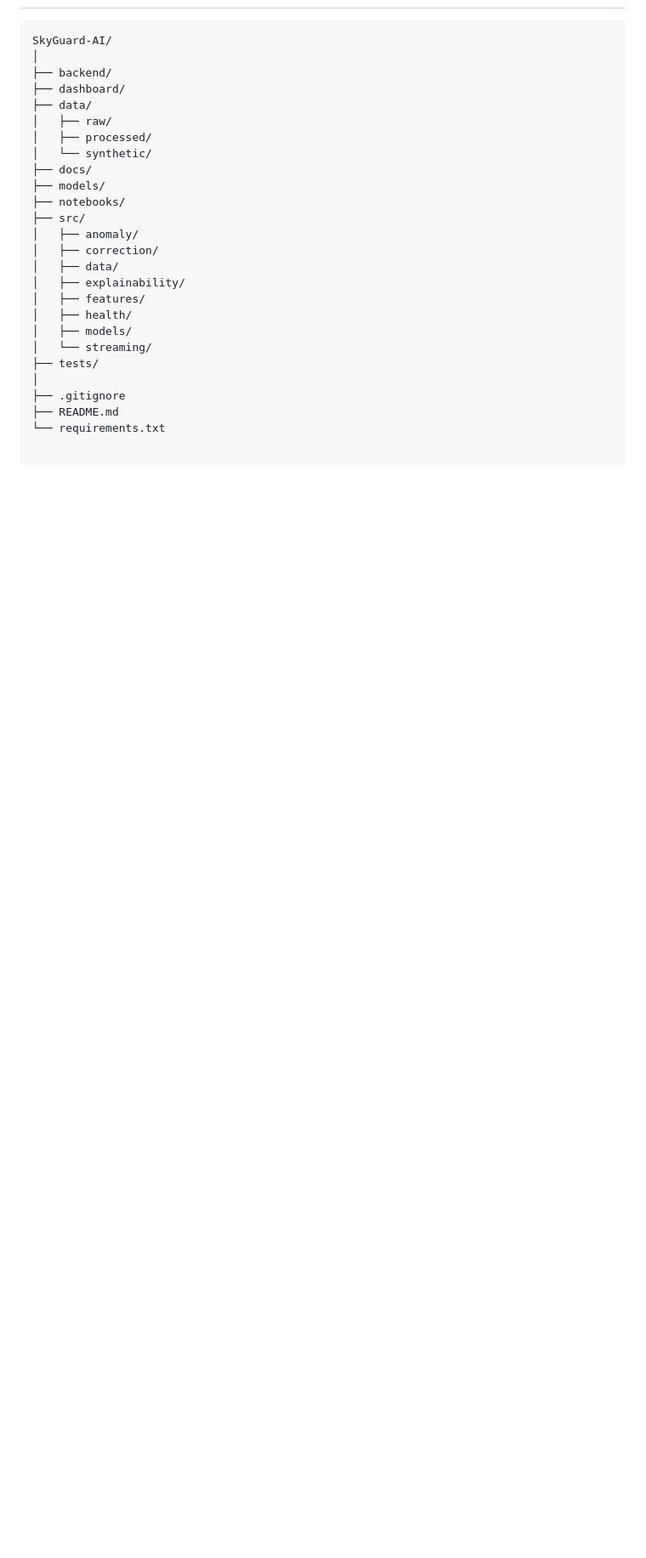
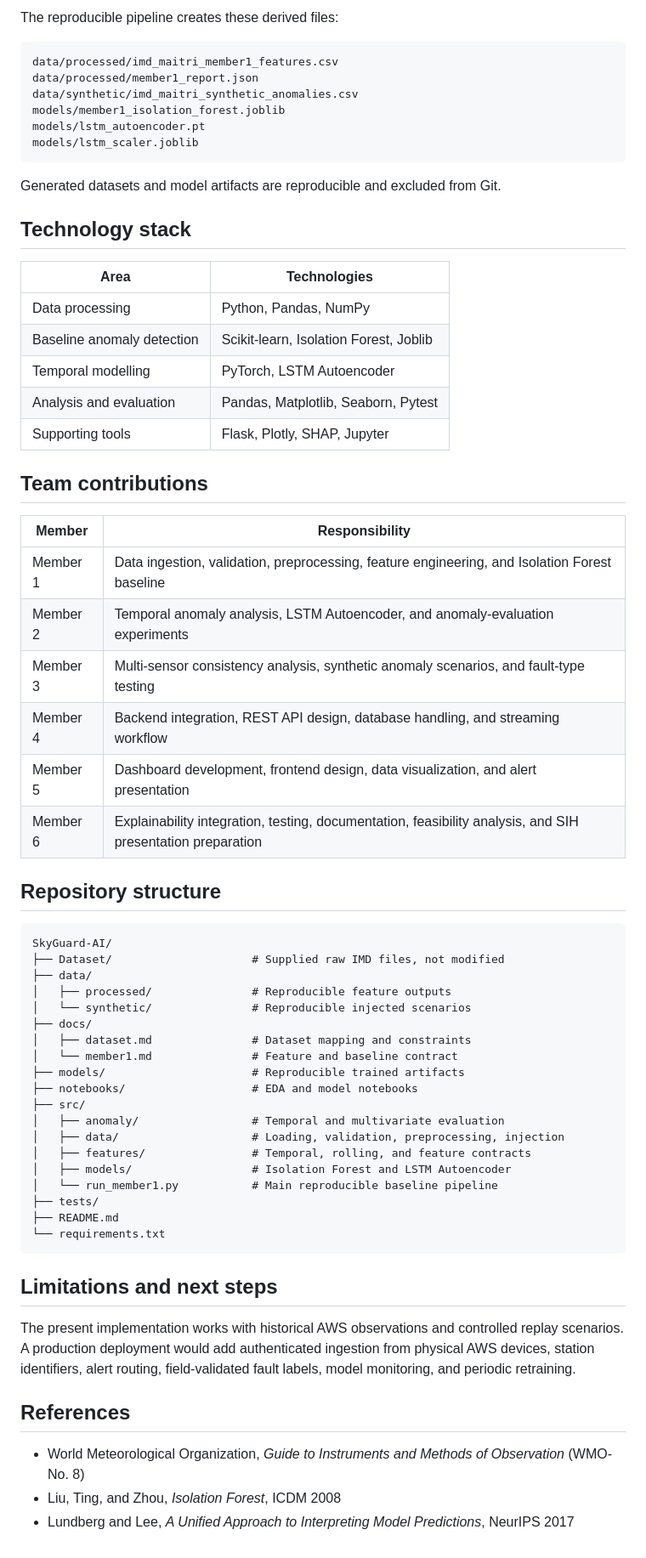
Before and after one commit to CHARVI06/SIH-26073-SkyGuard-AI, a Markdown page: README.md, the part around one of its changes. Shown at 85% size. Drawn GitHub-style; blank space fills up the shorter version.

````diff
--- a/README.md
+++ b/README.md
@@ -115,27 +123,67 @@ The prototype is designed to operate without dependence on external weather APIs
+The reproducible pipeline creates these derived files:
+
+```text
+data/processed/imd_maitri_member1_features.csv
+data/processed/member1_report.json
+data/synthetic/imd_maitri_synthetic_anomalies.csv
+models/member1_isolation_forest.joblib
+models/lstm_autoencoder.pt
+models/lstm_scaler.joblib
+```
+
+Generated datasets and model artifacts are reproducible and excluded from Git.
+
+## Technology stack
+
+| Area | Technologies |
+| --- | --- |
+| Data processing | Python, Pandas, NumPy |
+| Baseline anomaly detection | Scikit-learn, Isolation Forest, Joblib |
+| Temporal modelling | PyTorch, LSTM Autoencoder |
+| Analysis and evaluation | Pandas, Matplotlib, Seaborn, Pytest |
+| Supporting tools | Flask, Plotly, SHAP, Jupyter |
+
+## Team contributions
+
+| Member | Responsibility |
+| --- | --- |
+| Member 1 | Data ingestion, validation, preprocessing, feature engineering, and Isolation Forest baseline |
+| Member 2 | Temporal anomaly analysis, LSTM Autoencoder, and anomaly-evaluation experiments |
+| Member 3 | Multi-sensor consistency analysis, synthetic anomaly scenarios, and fault-type testing |
+| Member 4 | Backend integration, REST API design, database handling, and streaming workflow |
+| Member 5 | Dashboard development, frontend design, data visualization, and alert presentation |
+| Member 6 | Explainability integration, testing, documentation, feasibility analysis, and SIH presentation preparation |
+
+## Repository structure
 
 ```text
 SkyGuard-AI/
-│
-├── backend/
-├── dashboard/
+├── Dataset/                     # Supplied raw IMD files, not modified
 ├── data/
-│   ├── raw/
-│   ├── processed/
-│   └── synthetic/
+│   ├── processed/               # Reproducible feature outputs
+│   └── synthetic/               # Reproducible injected scenarios
 ├── docs/
-├── models/
-├── notebooks/
+│   ├── dataset.md               # Dataset mapping and constraints
+│   └── member1.md               # Feature and baseline contract
+├── models/                      # Reproducible trained artifacts
+├── notebooks/                   # EDA and model notebooks
 ├── src/
-│   ├── anomaly/
-│   ├── correction/
-│   ├── data/
-│   ├── explainability/
-│   ├── features/
-│   ├── health/
-│   ├── models/
-│   └── streaming/
+│   ├── anomaly/                 # Temporal and multivariate evaluation
+│   ├── data/                    # Loading, validation, preprocessing, injection
+│   ├── features/                # Temporal, rolling, and feature contracts
+│   ├── models/                  # Isolation Forest and LSTM Autoencoder
+│   └── run_member1.py           # Main reproducible baseline pipeline
 ├── tests/
-│
-├── .gitignore
 ├── README.md
 └── requirements.txt
+```
+
+## Limitations and next steps
+
+The present implementation works with historical AWS observations and controlled replay scenarios. A production deployment would add authenticated ingestion from physical AWS devices, station identifiers, alert routing, field-validated fault labels, model monitoring, and periodic retraining.
+
+## References
+
+- World Meteorological Organization, *Guide to Instruments and Methods of Observation* (WMO-No. 8)
+- Liu, Ting, and Zhou, *Isolation Forest*, ICDM 2008
+- Lundberg and Lee, *A Unified Approach to Interpreting Model Predictions*, NeurIPS 2017
````
Also changed, not shown: other parts of README.md (+93 -85 lines).
